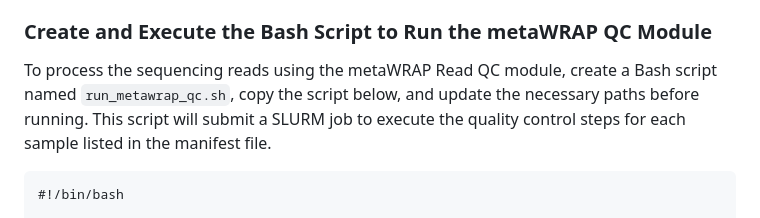
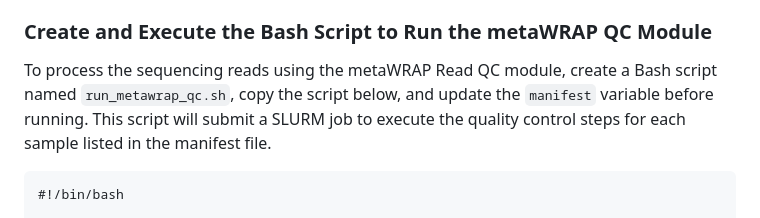
Before and after one commit to mariasotor/Cabana-Metagenomics-Workshop, a Markdown page: course_materials/Sesion1/01_metawrap_readQC.md, the part around the change. Rendered like a GitHub page.

````diff
--- a/course_materials/Sesion1/01_metawrap_readQC.md
+++ b/course_materials/Sesion1/01_metawrap_readQC.md
@@ -27,7 +27,7 @@ Once the manifest file is ready, create a new folder named `02_clean_reads`. Ins
 
 ### Create and Execute the Bash Script to Run the metaWRAP QC Module
 
-To process the sequencing reads using the metaWRAP Read QC module, create a Bash script named `run_metawrap_qc.sh`,  copy the script below, and update the necessary paths before running. This script will submit a SLURM job to execute the quality control steps for each sample listed in the manifest file.
+To process the sequencing reads using the metaWRAP Read QC module, create a Bash script named `run_metawrap_qc.sh`,  copy the script below, and update the `manifest` variable before running. This script will submit a SLURM job to execute the quality control steps for each sample listed in the manifest file.
 
 ```
 #!/bin/bash
````
